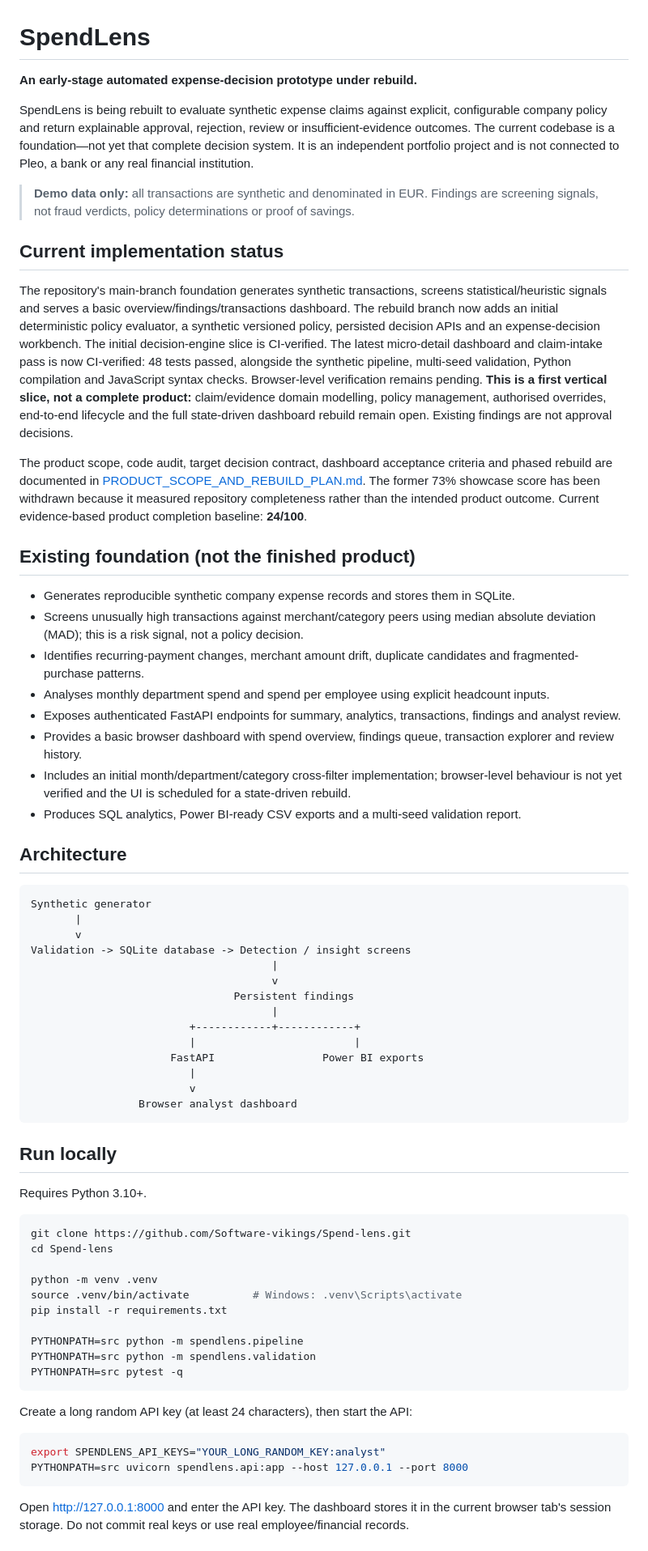
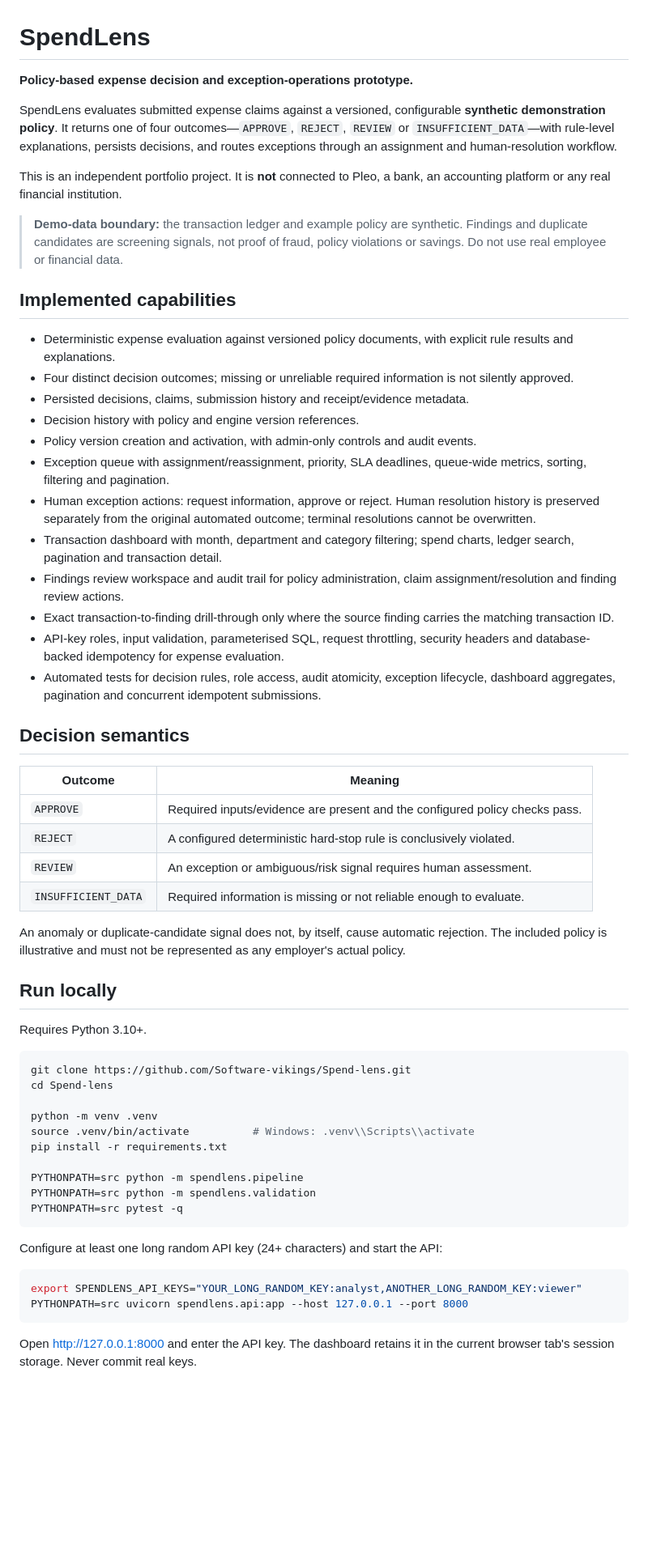
Before and after one commit to Software-vikings/Spend-lens, a Markdown page: README.md, the part around one of its changes. Shown at 81% size. Rendered like a GitHub page; blank space fills up the shorter version.

Commit message:
Refresh README for implemented SpendLens prototype and verified limits

````diff
--- a/README.md
+++ b/README.md
@@ -1,46 +1,38 @@
 # SpendLens
 
-**An early-stage automated expense-decision prototype under rebuild.**
+**Policy-based expense decision and exception-operations prototype.**
 
-SpendLens is being rebuilt to evaluate synthetic expense claims against explicit, configurable company policy and return explainable approval, rejection, review or insufficient-evidence outcomes. The current codebase is a foundation—not yet that complete decision system. It is an independent portfolio project and is not connected to Pleo, a bank or any real financial institution.
+SpendLens evaluates submitted expense claims against a versioned, configurable **synthetic demonstration policy**. It returns one of four outcomes—`APPROVE`, `REJECT`, `REVIEW` or `INSUFFICIENT_DATA`—with rule-level explanations, persists decisions, and routes exceptions through an assignment and human-resolution workflow.
 
-> **Demo data only:** all transactions are synthetic and denominated in EUR. Findings are screening signals, not fraud verdicts, policy determinations or proof of savings.
+This is an independent portfolio project. It is **not** connected to Pleo, a bank, an accounting platform or any real financial institution.
 
-## Current implementation status
+> **Demo-data boundary:** the transaction ledger and example policy are synthetic. Findings and duplicate candidates are screening signals, not proof of fraud, policy violations or savings. Do not use real employee or financial data.
 
-The repository's main-branch foundation generates synthetic transactions, screens statistical/heuristic signals and serves a basic overview/findings/transactions dashboard. The rebuild branch now adds an initial deterministic policy evaluator, a synthetic versioned policy, persisted decision APIs and an expense-decision workbench. The initial decision-engine slice is CI-verified. The latest micro-detail dashboard and claim-intake pass is now CI-verified: 48 tests passed, alongside the synthetic pipeline, multi-seed validation, Python compilation and JavaScript syntax checks. Browser-level verification remains pending. **This is a first vertical slice, not a complete product:** claim/evidence domain modelling, policy management, authorised overrides, end-to-end lifecycle and the full state-driven dashboard rebuild remain open. Existing findings are not approval decisions.
+## Implemented capabilities
 
-The product scope, code audit, target decision contract, dashboard acceptance criteria and phased rebuild are documented in [PRODUCT_SCOPE_AND_REBUILD_PLAN.md](PRODUCT_SCOPE_AND_REBUILD_PLAN.md). The former 73% showcase score has been withdrawn because it measured repository completeness rather than the intended product outcome. Current evidence-based product completion baseline: **24/100**.
+- Deterministic expense evaluation against versioned policy documents, with explicit rule results and explanations.
+- Four distinct decision outcomes; missing or unreliable required information is not silently approved.
+- Persisted decisions, claims, submission history and receipt/evidence metadata.
+- Decision history with policy and engine version references.
+- Policy version creation and activation, with admin-only controls and audit events.
+- Exception queue with assignment/reassignment, priority, SLA deadlines, queue-wide metrics, sorting, filtering and pagination.
+- Human exception actions: request information, approve or reject. Human resolution history is preserved separately from the original automated outcome; terminal resolutions cannot be overwritten.
+- Transaction dashboard with month, department and category filtering; spend charts, ledger search, pagination and transaction detail.
+- Findings review workspace and audit trail for policy administration, claim assignment/resolution and finding review actions.
+- Exact transaction-to-finding drill-through only where the source finding carries the matching transaction ID.
+- API-key roles, input validation, parameterised SQL, request throttling, security headers and database-backed idempotency for expense evaluation.
+- Automated tests for decision rules, role access, audit atomicity, exception lifecycle, dashboard aggregates, pagination and concurrent idempotent submissions.
 
-## Existing foundation (not the finished product)
+## Decision semantics
 
-- Generates reproducible synthetic company expense records and stores them in SQLite.
-- Screens unusually high transactions against merchant/category peers using median absolute deviation (MAD); this is a risk signal, not a policy decision.
-- Identifies recurring-payment changes, merchant amount drift, duplicate candidates and fragmented-purchase patterns.
-- Analyses monthly department spend and spend per employee using explicit headcount inputs.
-- Exposes authenticated FastAPI endpoints for summary, analytics, transactions, findings and analyst review.
-- Provides a basic browser dashboard with spend overview, findings queue, transaction explorer and review history.
-- Includes an initial month/department/category cross-filter implementation; browser-level behaviour is not yet verified and the UI is scheduled for a state-driven rebuild.
-- Produces SQL analytics, Power BI-ready CSV exports and a multi-seed validation report.
+| Outcome | Meaning |
+|---|---|
+| `APPROVE` | Required inputs/evidence are present and the configured policy checks pass. |
+| `REJECT` | A configured deterministic hard-stop rule is conclusively violated. |
+| `REVIEW` | An exception or ambiguous/risk signal requires human assessment. |
+| `INSUFFICIENT_DATA` | Required information is missing or not reliable enough to evaluate. |
 
-## Architecture
-
-```text
-Synthetic generator
-       |
-       v
-Validation -> SQLite database -> Detection / insight screens
-                                      |
-                                      v
-                                Persistent findings
-                                      |
-                         +------------+------------+
-                         |                         |
-                      FastAPI                 Power BI exports
-                         |
-                         v
-                 Browser analyst dashboard
-```
+An anomaly or duplicate-candidate signal does not, by itself, cause automatic rejection. The included policy is illustrative and must not be represented as any employer's actual policy.
 
 ## Run locally
 
@@ -51,7 +43,7 @@ git clone https://github.com/Software-vikings/Spend-lens.git
 cd Spend-lens
 
 python -m venv .venv
-source .venv/bin/activate          # Windows: .venv\Scripts\activate
+source .venv/bin/activate          # Windows: .venv\\Scripts\\activate
 pip install -r requirements.txt
 
 PYTHONPATH=src python -m spendlens.pipeline
@@ -59,12 +51,12 @@ PYTHONPATH=src python -m spendlens.validation
 PYTHONPATH=src pytest -q
 ```
 
-Create a long random API key (at least 24 characters), then start the API:
+Configure at least one long random API key (24+ characters) and start the API:
 
 ```bash
-export SPENDLENS_API_KEYS="YOUR_LONG_RANDOM_KEY:analyst"
+export SPENDLENS_API_KEYS="YOUR_LONG_RANDOM_KEY:analyst,ANOTHER_LONG_RANDOM_KEY:viewer"
 PYTHONPATH=src uvicorn spendlens.api:app --host 127.0.0.1 --port 8000
 ```
 
-Open http://127.0.0.1:8000 and enter the API key. The dashboard stores it in the current browser tab's session storage. Do not commit real keys or use real employee/financial records.
+Open http://127.0.0.1:8000 and enter the API key. The dashboard retains it in the current browser tab's session storage. Never commit real keys.
 
````
Also changed, not shown: other parts of README.md (+32 -30 lines).
